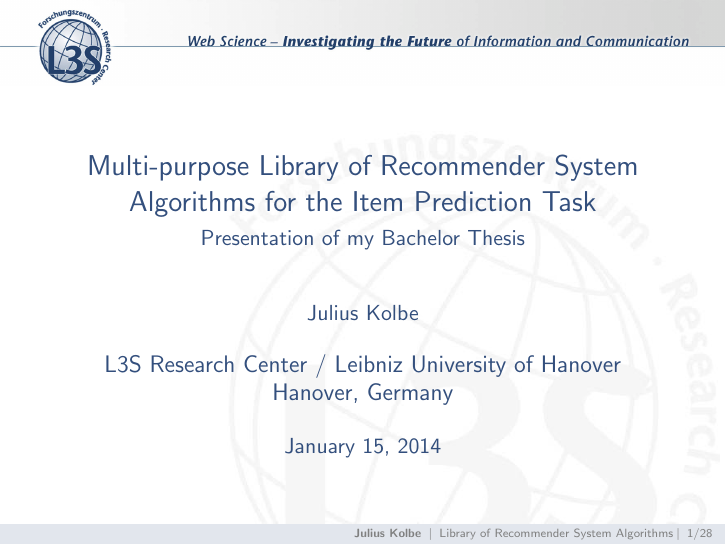
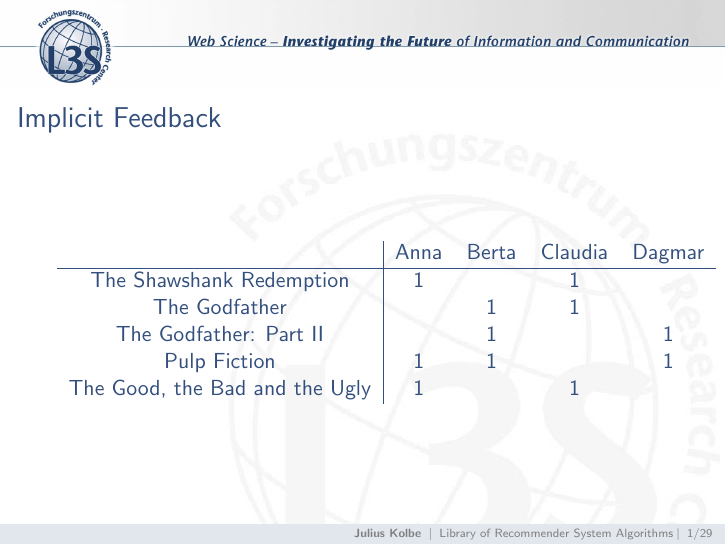
Before and after one commit to Foolius/recsyslab, LaTeX slides (docs/presentation/presentation.tex): page 1 of 57 before the commit and page 1 of 58 after it. Compiled offline with pdfLaTeX.

Commit message:
changes i can't remember.

```diff
--- a/docs/presentation/presentation.tex
+++ b/docs/presentation/presentation.tex
@@ -118,6 +118,24 @@
 %\date{\today}
 
 \begin{document}
+\begin{frame}
+\frametitle{Implicit Feedback}
+
+\begin{table}[t]
+\begin{tabular}{c|cccccc}
+    &Anna&Berta&Claudia&Dagmar\\\hline
+    The Shawshank Redemption&1&&1&\\
+    The Godfather&&1&1&\\
+    The Godfather: Part II&&1&&1\\
+    Pulp Fiction&1&1&&1\\
+    The Good, the Bad and the Ugly&1&&1&\\
+\end{tabular}
+\end{table}
+% Consider the following scenario where we have a viewing history of some persons as illustrated here. [vorlesen]
+% We also call this implicit feedback because the women weren't ask to rate the movies
+% they just watched them and we're trying to get some useful information out of it.
+% The item prediction task a recommender has to solve is to predict which movies are interesting for which persons
+\end{frame}
 
 \frame{\titlepage} % overview over the thesis with reference to recsyslab as major contribution.
 %\frame{\tableofcontents[currentsection]}
```
